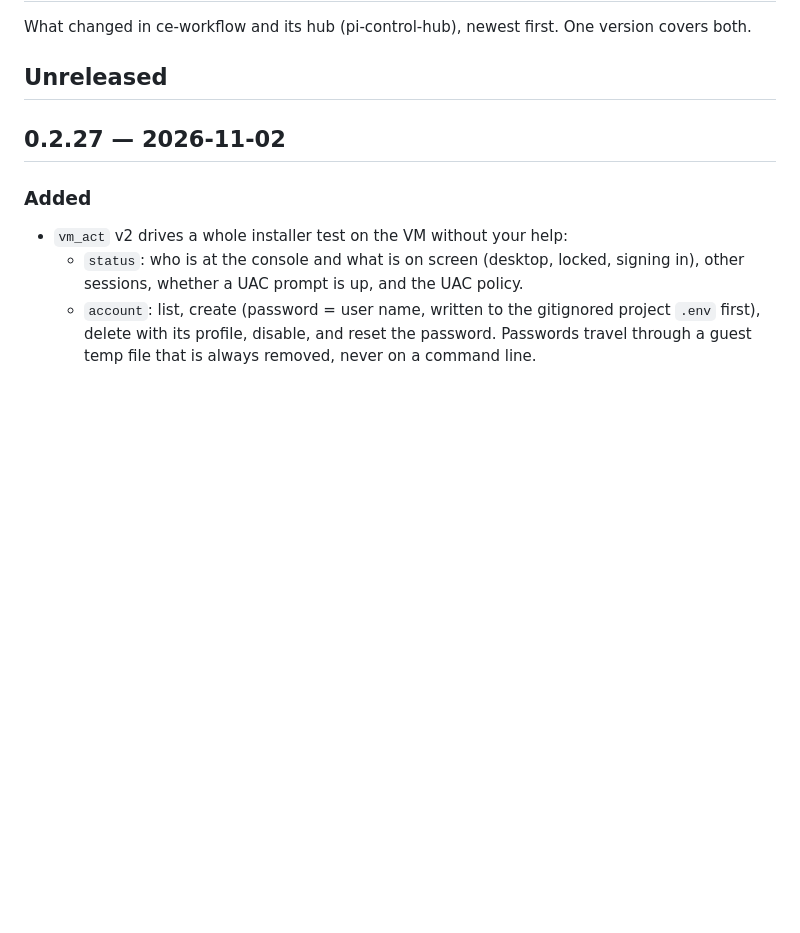
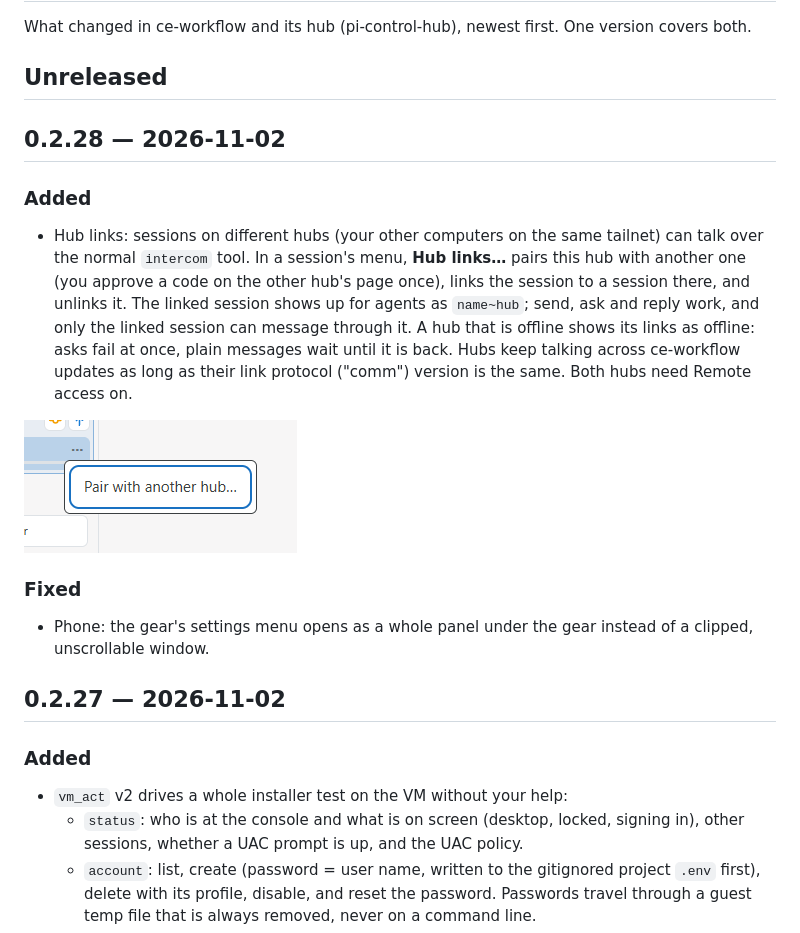
Before and after one commit to DrunkenDonkey80/ce-workflow, a Markdown page: CHANGELOG.md, the part around the change. GitHub-like rendering; pictures changed too: docs/changelog/0.2.28-hub-links.png (added); blank space fills up the shorter version.

Commit message:
0.2.28: hub links (sessions across hubs over intercom, comm protocol 1); phone settings menu fix

```diff
--- a/CHANGELOG.md
+++ b/CHANGELOG.md
@@ -3,6 +3,16 @@
 What changed in ce-workflow and its hub (pi-control-hub), newest first. One version covers both.
 
 ## Unreleased
+
+## 0.2.28 — 2026-11-02
+
+### Added
+- Hub links: sessions on different hubs (your other computers on the same tailnet) can talk over the normal `intercom` tool. In a session's menu, **Hub links…** pairs this hub with another one (you approve a code on the other hub's page once), links the session to a session there, and unlinks it. The linked session shows up for agents as `name~hub`; send, ask and reply work, and only the linked session can message through it. A hub that is offline shows its links as offline: asks fail at once, plain messages wait until it is back. Hubs keep talking across ce-workflow updates as long as their link protocol ("comm") version is the same. Both hubs need Remote access on.
+
+![Hub links in the session menu](docs/changelog/0.2.28-hub-links.png)
+
+### Fixed
+- Phone: the gear's settings menu opens as a whole panel under the gear instead of a clipped, unscrollable window.
 
 ## 0.2.27 — 2026-11-02
 
```
Also changed, not shown: 4 other files.
